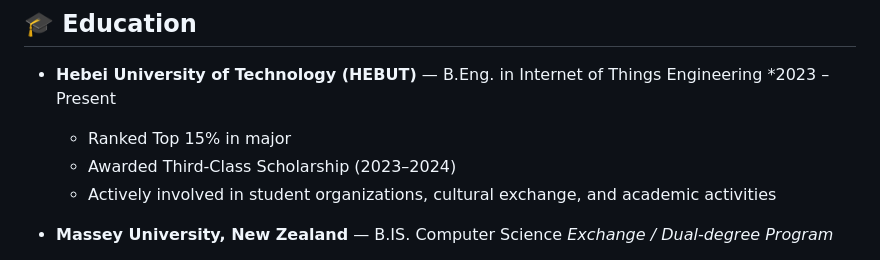
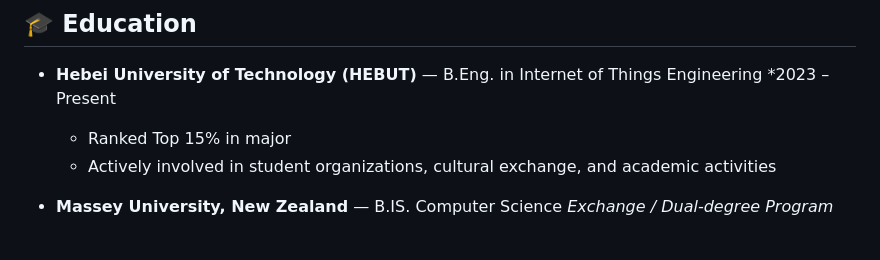
Before and after one commit to LemonnnnTea/LemonnnnTea, a Markdown page: README.md, the part around the change. GitHub-like rendering.

```diff
--- a/README.md
+++ b/README.md
@@ -4,7 +4,6 @@
 - **Hebei University of Technology (HEBUT)** — B.Eng. in Internet of Things Engineering
   *2023 – Present
   - Ranked Top 15% in major
-  - Awarded Third-Class Scholarship (2023–2024)
   - Actively involved in student organizations, cultural exchange, and academic activities
 
 - **Massey University, New Zealand** — B.IS. Computer Science
```
